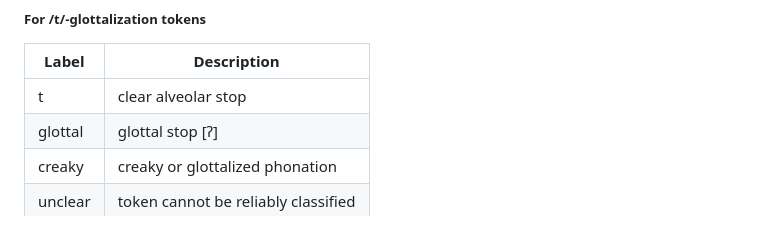
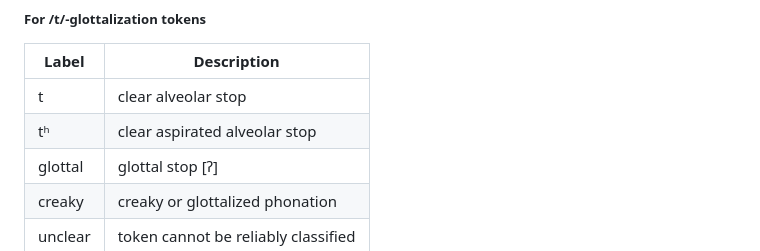
Before and after one commit to UWPhoneticsLab/t-glottalization, a Markdown page: protocols/coding_protocol.md, the part around the change. GitHub-like rendering.

Commit message:
Fix coding protocol error

```diff
--- a/protocols/coding_protocol.md
+++ b/protocols/coding_protocol.md
@@ -170,6 +170,7 @@ This tier records the **phonetic realization** of the variable.
 | Label   | Description                         |
 | ------- | ----------------------------------- |
 | t       | clear alveolar stop                 |
+| tʰ      | clear aspirated alveolar stop       |
 | glottal | glottal stop [ʔ]                    |
 | creaky  | creaky or glottalized phonation     |
 | unclear | token cannot be reliably classified |
```
